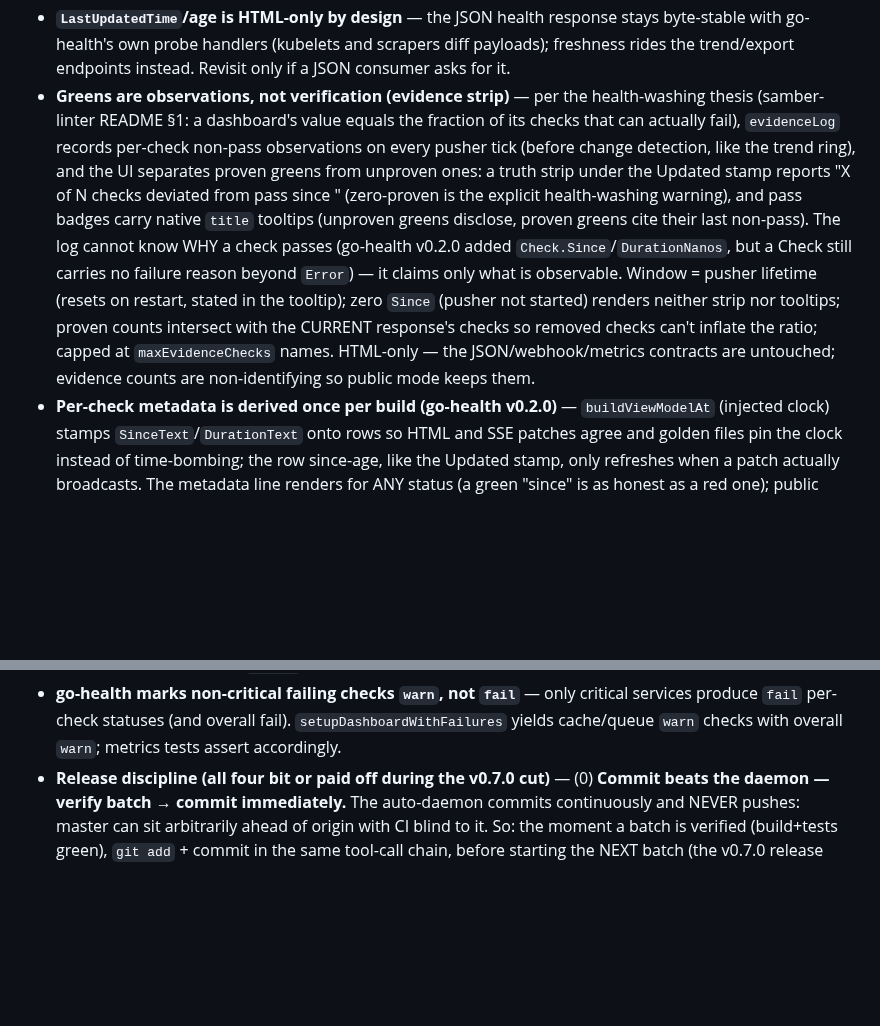
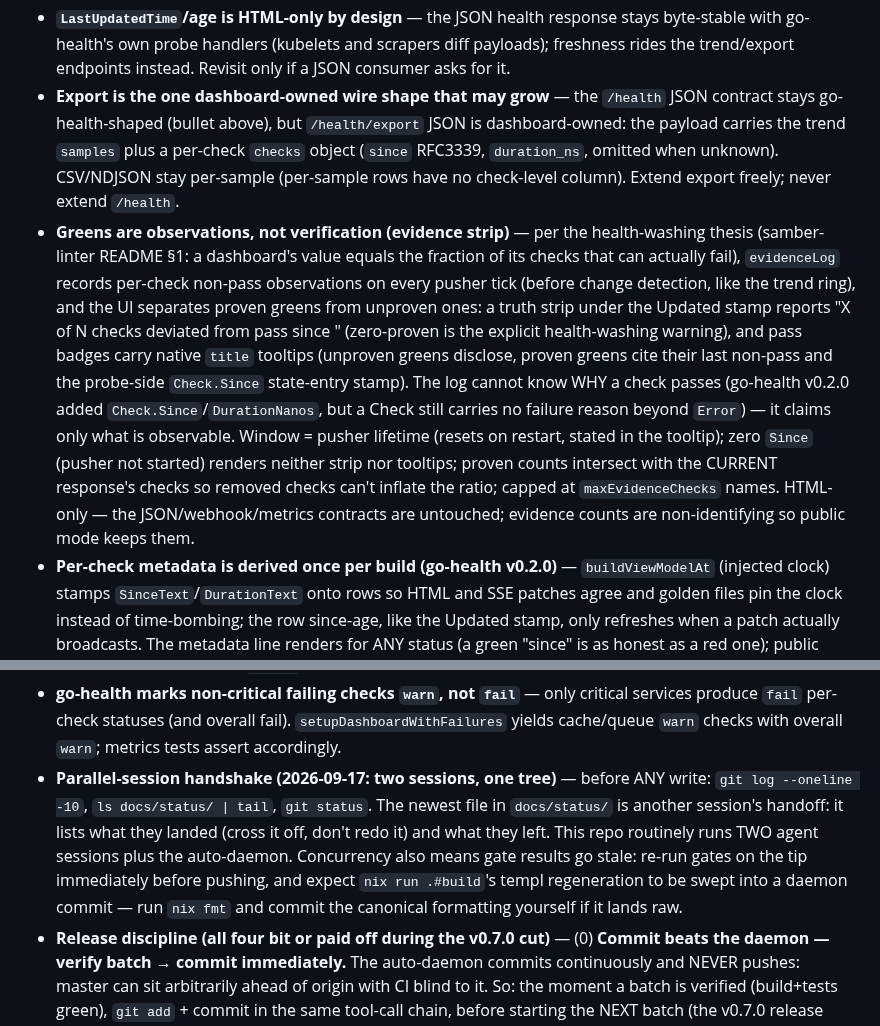
Before and after one commit to LarsArtmann/go-health-dashboard, a Markdown page: AGENTS.md, 2 parts joined by grey strips. Drawn GitHub-style; blank space fills up the shorter version.

Commit message:
chore: auto-commit 2 changed file(s) (heuristic)

```diff
--- a/AGENTS.md
+++ b/AGENTS.md
@@ -114,7 +114,8 @@ layout) and `docs/adr/0002-error-sentinel-family.md` (pusher-state sentinels).
 - **SSE reconnection via retry field** — `WithRetryInterval(d)` sets the SSE `retry` field on every event, telling the browser how long to wait before reconnecting. The handler always sends current state on connect, so reconnecting clients immediately see the latest health — no event replay needed.
 - **Sub-path mounting via WithBasePath** — `WithBasePath("/admin")` prefixes all routes in `Config.Routes`. Combined with `RegisterRoutes(mux)` reading from `Config`, this ensures the HTML-referenced SSE URL always matches the registered handler.
 - **`LastUpdatedTime`/age is HTML-only by design** — the JSON health response stays byte-stable with go-health's own probe handlers (kubelets and scrapers diff payloads); freshness rides the trend/export endpoints instead. Revisit only if a JSON consumer asks for it.
-- **Greens are observations, not verification (evidence strip)** — per the health-washing thesis (samber-linter README §1: a dashboard's value equals the fraction of its checks that can actually fail), `evidenceLog` records per-check non-pass observations on every pusher tick (before change detection, like the trend ring), and the UI separates proven greens from unproven ones: a truth strip under the Updated stamp reports "X of N checks deviated from pass since <start>" (zero-proven is the explicit health-washing warning), and pass badges carry native `title` tooltips (unproven greens disclose, proven greens cite their last non-pass). The log cannot know WHY a check passes (go-health v0.2.0 added `Check.Since`/`DurationNanos`, but a Check still carries no failure reason beyond `Error`) — it claims only what is observable. Window = pusher lifetime (resets on restart, stated in the tooltip); zero `Since` (pusher not started) renders neither strip nor tooltips; proven counts intersect with the CURRENT response's checks so removed checks can't inflate the ratio; capped at `maxEvidenceChecks` names. HTML-only — the JSON/webhook/metrics contracts are untouched; evidence counts are non-identifying so public mode keeps them.
+- **Export is the one dashboard-owned wire shape that may grow** — the `/health` JSON contract stays go-health-shaped (bullet above), but `/health/export` JSON is dashboard-owned: the payload carries the trend `samples` plus a per-check `checks` object (`since` RFC3339, `duration_ns`, omitted when unknown). CSV/NDJSON stay per-sample (per-sample rows have no check-level column). Extend export freely; never extend `/health`.
+- **Greens are observations, not verification (evidence strip)** — per the health-washing thesis (samber-linter README §1: a dashboard's value equals the fraction of its checks that can actually fail), `evidenceLog` records per-check non-pass observations on every pusher tick (before change detection, like the trend ring), and the UI separates proven greens from unproven ones: a truth strip under the Updated stamp reports "X of N checks deviated from pass since <start>" (zero-proven is the explicit health-washing warning), and pass badges carry native `title` tooltips (unproven greens disclose, proven greens cite their last non-pass and the probe-side `Check.Since` state-entry stamp). The log cannot know WHY a check passes (go-health v0.2.0 added `Check.Since`/`DurationNanos`, but a Check still carries no failure reason beyond `Error`) — it claims only what is observable. Window = pusher lifetime (resets on restart, stated in the tooltip); zero `Since` (pusher not started) renders neither strip nor tooltips; proven counts intersect with the CURRENT response's checks so removed checks can't inflate the ratio; capped at `maxEvidenceChecks` names. HTML-only — the JSON/webhook/metrics contracts are untouched; evidence counts are non-identifying so public mode keeps them.
 - **Per-check metadata is derived once per build (go-health v0.2.0)** — `buildViewModelAt` (injected clock) stamps `SinceText`/`DurationText` onto rows so HTML and SSE patches agree and golden files pin the clock instead of time-bombing; the row since-age, like the Updated stamp, only refreshes when a patch actually broadcasts. The metadata line renders for ANY status (a green "since" is as honest as a red one); public mode keeps it — timestamps and durations are non-identifying.
 - **samber/do lifecycle integration** — `Dashboard` implements `do.HealthcheckerWithContext` and `do.Shutdowner` (compile-time asserted). `Register(injector, probe, opts...)` stores it via `do.ProvideValue`, so consumers with an injector get `do.Shutdown`/`do.HealthCheck` cascades for free.
 
@@ -179,6 +180,15 @@ layout) and `docs/adr/0002-error-sentinel-family.md` (pusher-state sentinels).
   Copy it for new `DEMO_*` toggles and for library code absorbing example
   logic.
 - **go-health marks non-critical failing checks `warn`, not `fail`** — only critical services produce `fail` per-check statuses (and overall fail). `setupDashboardWithFailures` yields cache/queue `warn` checks with overall `warn`; metrics tests assert accordingly.
+- **Parallel-session handshake (2026-09-17: two sessions, one tree)** —
+  before ANY write: `git log --oneline -10`, `ls docs/status/ | tail`,
+  `git status`. The newest file in `docs/status/` is another session's
+  handoff: it lists what they landed (cross it off, don't redo it) and
+  what they left. This repo routinely runs TWO agent sessions plus the
+  auto-daemon. Concurrency also means gate results go stale: re-run gates
+  on the tip immediately before pushing, and expect `nix run .#build`'s
+  templ regeneration to be swept into a daemon commit — run `nix fmt` and
+  commit the canonical formatting yourself if it lands raw.
 - **Release discipline (all four bit or paid off during the v0.7.0 cut)** —
   (0) **Commit beats the daemon — verify batch → commit immediately.** The
   auto-daemon commits continuously and NEVER pushes: master can sit
```
Also changed, not shown: docs/screenshot-degraded.png.
